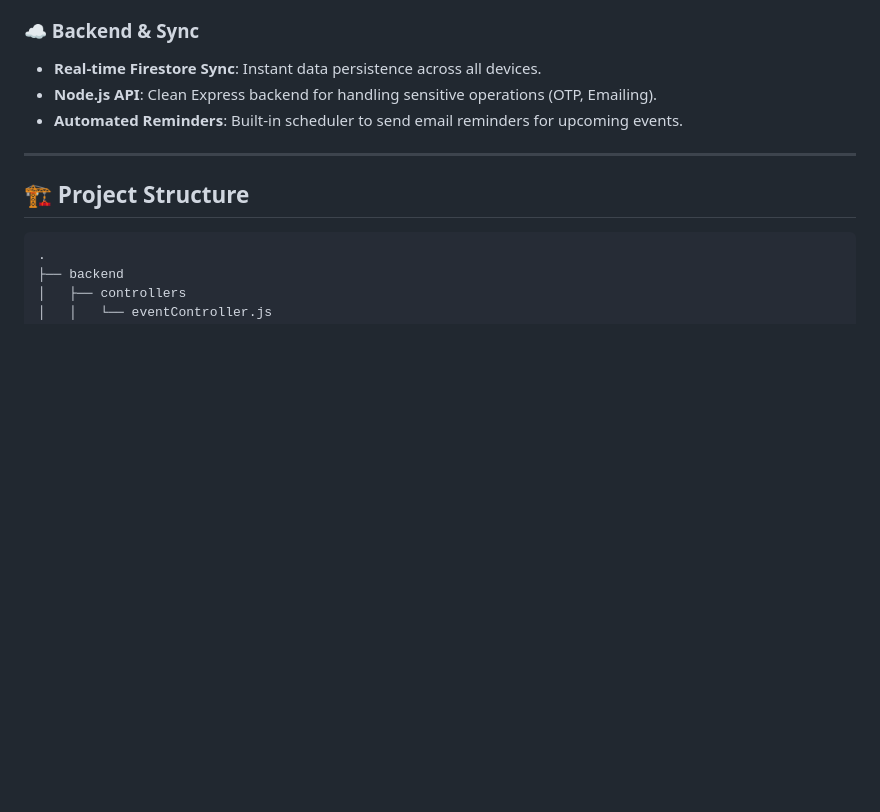
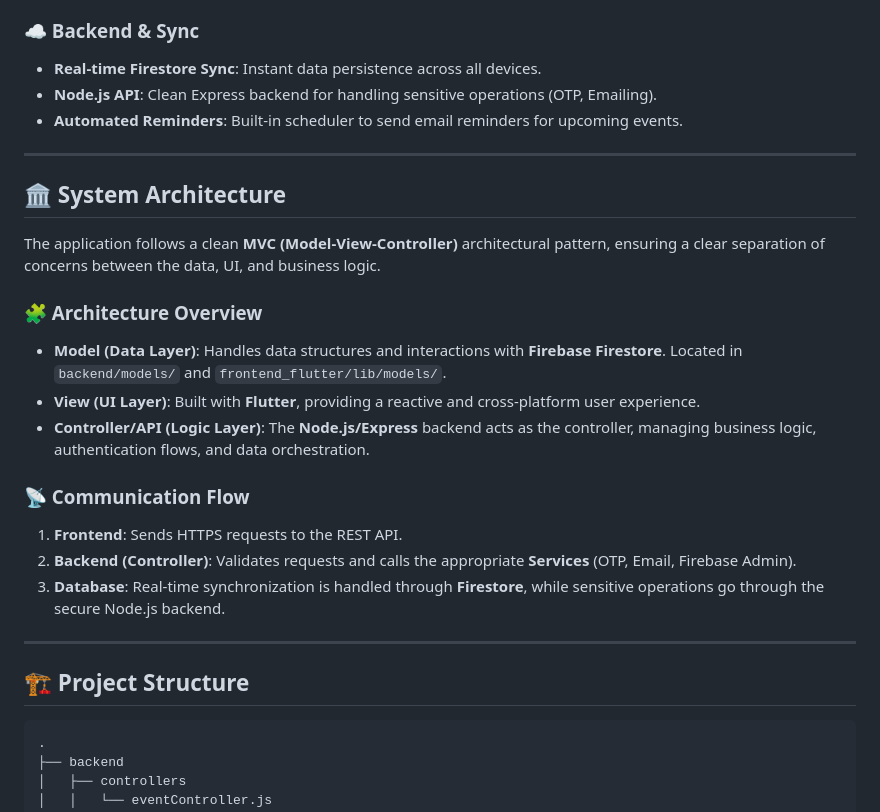
Before and after one commit to Habtamuwale/calander, a Markdown page: README.md, the part around the change. GitHub-like rendering; blank space fills up the shorter version.

Commit message:
Add System Architecture section with MVC explanation

```diff
--- a/README.md
+++ b/README.md
@@ -61,6 +61,22 @@ A state-of-the-art, cross-platform event scheduling application built with **Flu
 - **Real-time Firestore Sync**: Instant data persistence across all devices.
 - **Node.js API**: Clean Express backend for handling sensitive operations (OTP, Emailing).
 - **Automated Reminders**: Built-in scheduler to send email reminders for upcoming events.
+
+---
+
+## 🏛️ System Architecture
+
+The application follows a clean **MVC (Model-View-Controller)** architectural pattern, ensuring a clear separation of concerns between the data, UI, and business logic.
+
+### 🧩 Architecture Overview
+- **Model (Data Layer)**: Handles data structures and interactions with **Firebase Firestore**. Located in `backend/models/` and `frontend_flutter/lib/models/`.
+- **View (UI Layer)**: Built with **Flutter**, providing a reactive and cross-platform user experience.
+- **Controller/API (Logic Layer)**: The **Node.js/Express** backend acts as the controller, managing business logic, authentication flows, and data orchestration.
+
+### 📡 Communication Flow
+1. **Frontend**: Sends HTTPS requests to the REST API.
+2. **Backend (Controller)**: Validates requests and calls the appropriate **Services** (OTP, Email, Firebase Admin).
+3. **Database**: Real-time synchronization is handled through **Firestore**, while sensitive operations go through the secure Node.js backend.
 
 ---
 
```
